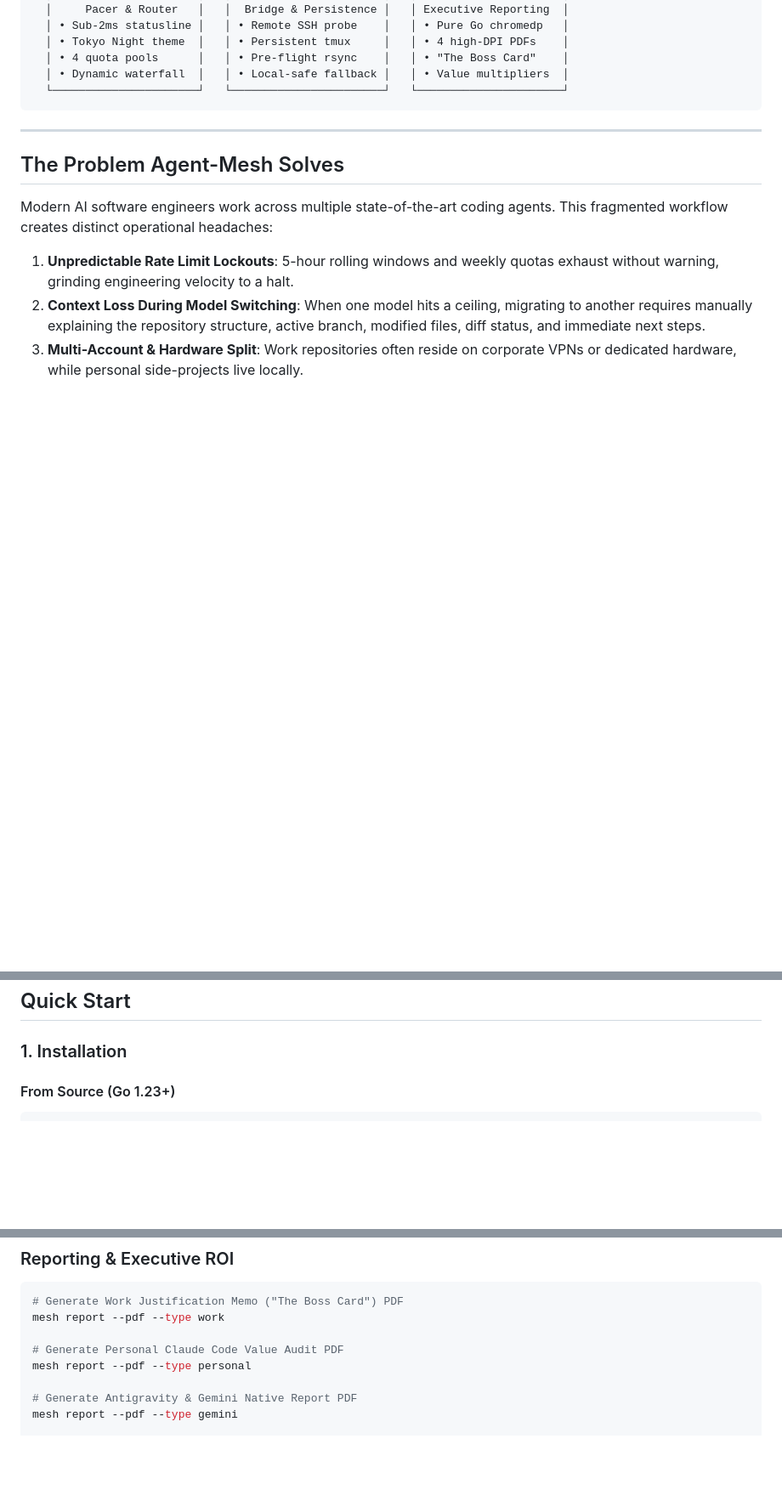
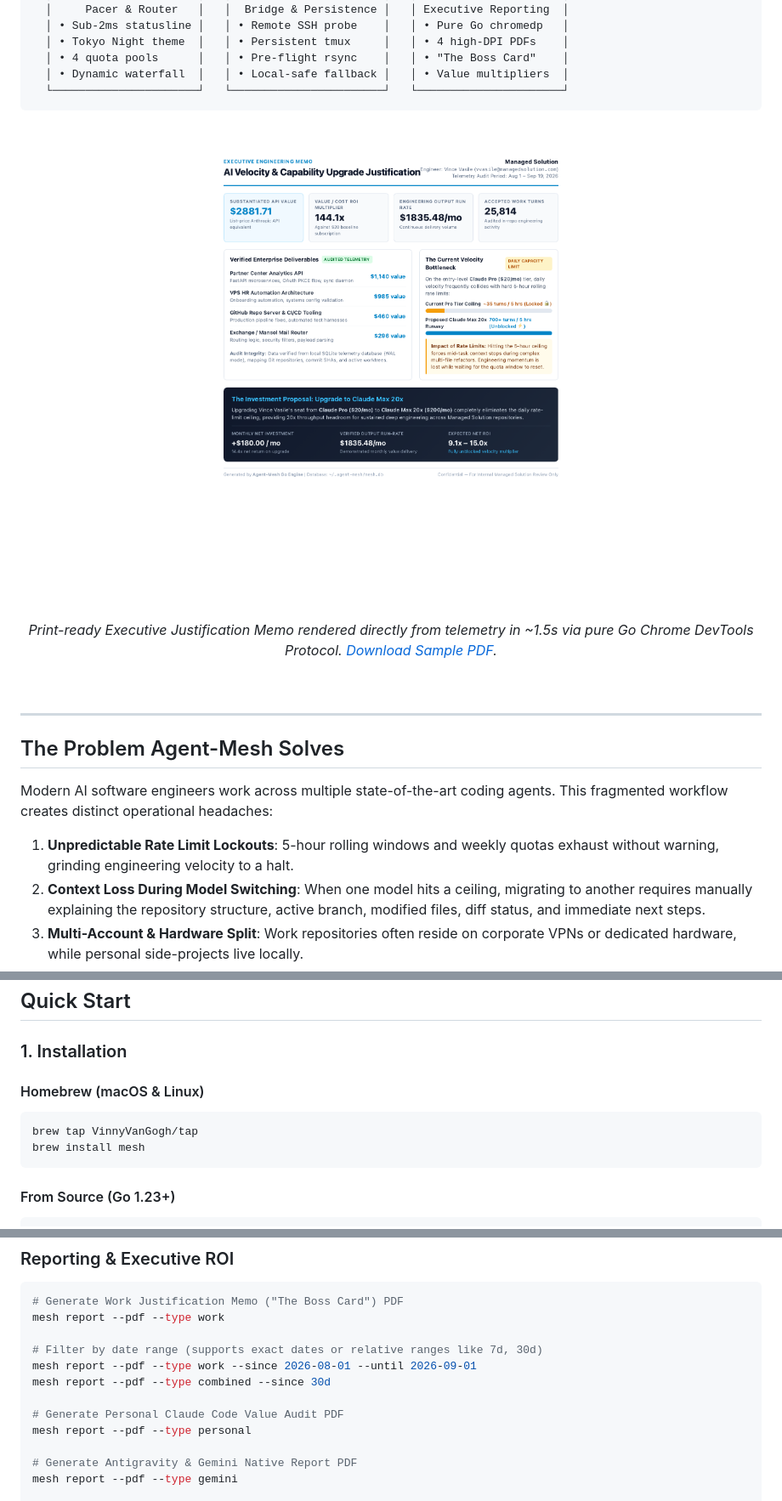
Before and after one commit to VinnyVanGogh/agent-mesh, a Markdown page: README.md, 3 parts joined by grey strips. Shown: that part at 85% size. Drawn GitHub-style; pictures changed too: docs/images/boss-card-preview.png (added); blank space fills up the shorter version.

Commit message:
feat(reporting): add date-range filtering, scrubbed sample PDF preview, and Homebrew formula

````diff
--- a/README.md
+++ b/README.md
@@ -46,6 +46,15 @@ Agent-Mesh unifies disparate AI agent tooling into a single, high-performance st
   │ • Dynamic waterfall  │   │ • Local-safe fallback │   │ • Value multipliers  │
   └──────────────────────┘   └───────────────────────┘   └──────────────────────┘
 ```
+
+<div align="center">
+  <br/>
+  <a href="docs/samples/sample-executive-roi-memo.pdf">
+    <img src="docs/images/boss-card-preview.png" width="700" alt="Executive ROI Briefing ('The Boss Card') Preview" style="border-radius: 8px; box-shadow: 0 4px 20px rgba(0,0,0,0.15);" />
+  </a>
+  <p><em>Print-ready Executive Justification Memo rendered directly from telemetry in ~1.5s via pure Go Chrome DevTools Protocol. <a href="docs/samples/sample-executive-roi-memo.pdf">Download Sample PDF</a>.</em></p>
+  <br/>
+</div>
 
 ---
 
@@ -120,6 +129,12 @@ Engineered for developers who use separate hardware for work and personal engine
 ## Quick Start
 
 ### 1. Installation
+
+#### Homebrew (macOS & Linux)
+```bash
+brew tap VinnyVanGogh/tap
+brew install mesh
+```
 
 #### From Source (Go 1.23+)
 ```bash
@@ -233,6 +248,10 @@ mesh route --eval
 # Generate Work Justification Memo ("The Boss Card") PDF
 mesh report --pdf --type work
 
+# Filter by date range (supports exact dates or relative ranges like 7d, 30d)
+mesh report --pdf --type work --since 2026-08-01 --until 2026-09-01
+mesh report --pdf --type combined --since 30d
+
 # Generate Personal Claude Code Value Audit PDF
 mesh report --pdf --type personal
 
````
Also changed, not shown: other parts of README.md (+30 -5 lines), 4 other files.
